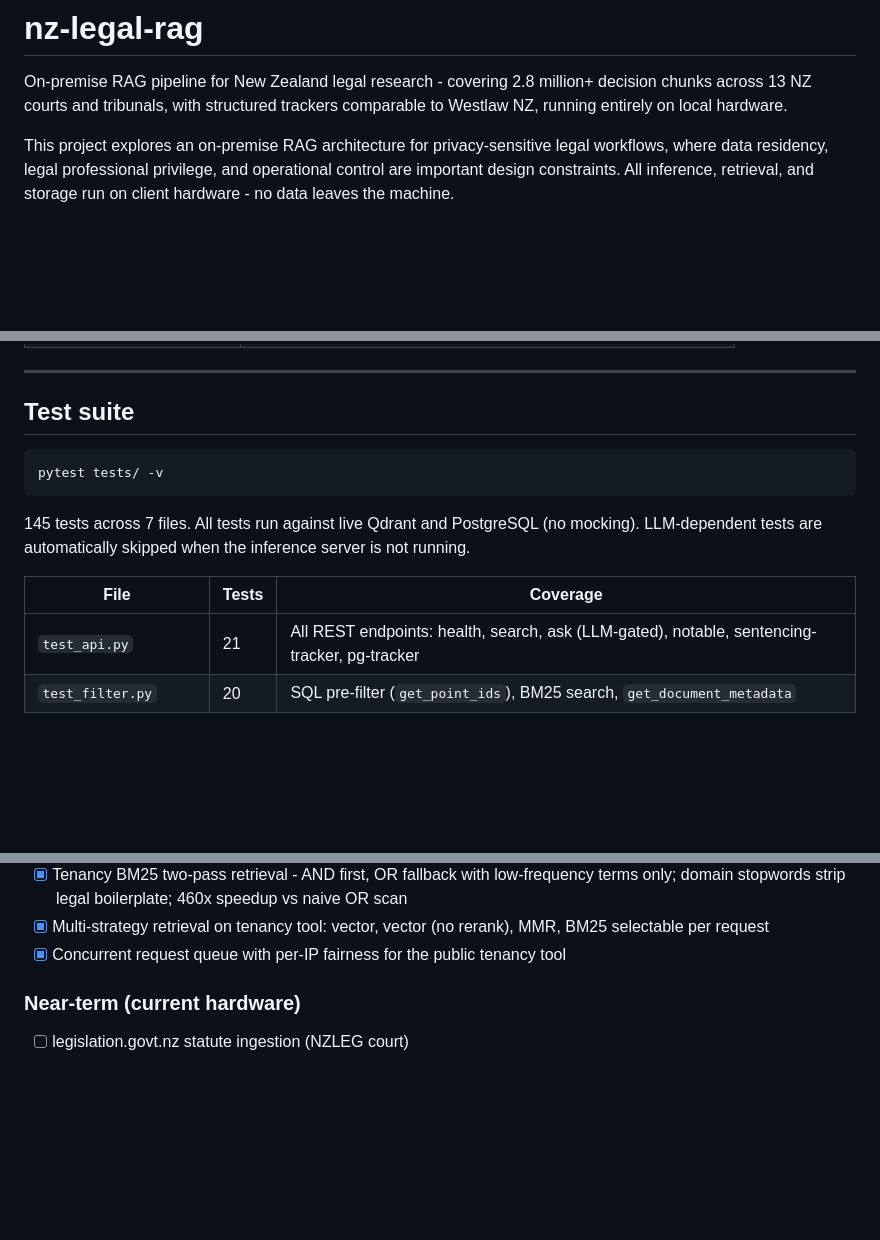
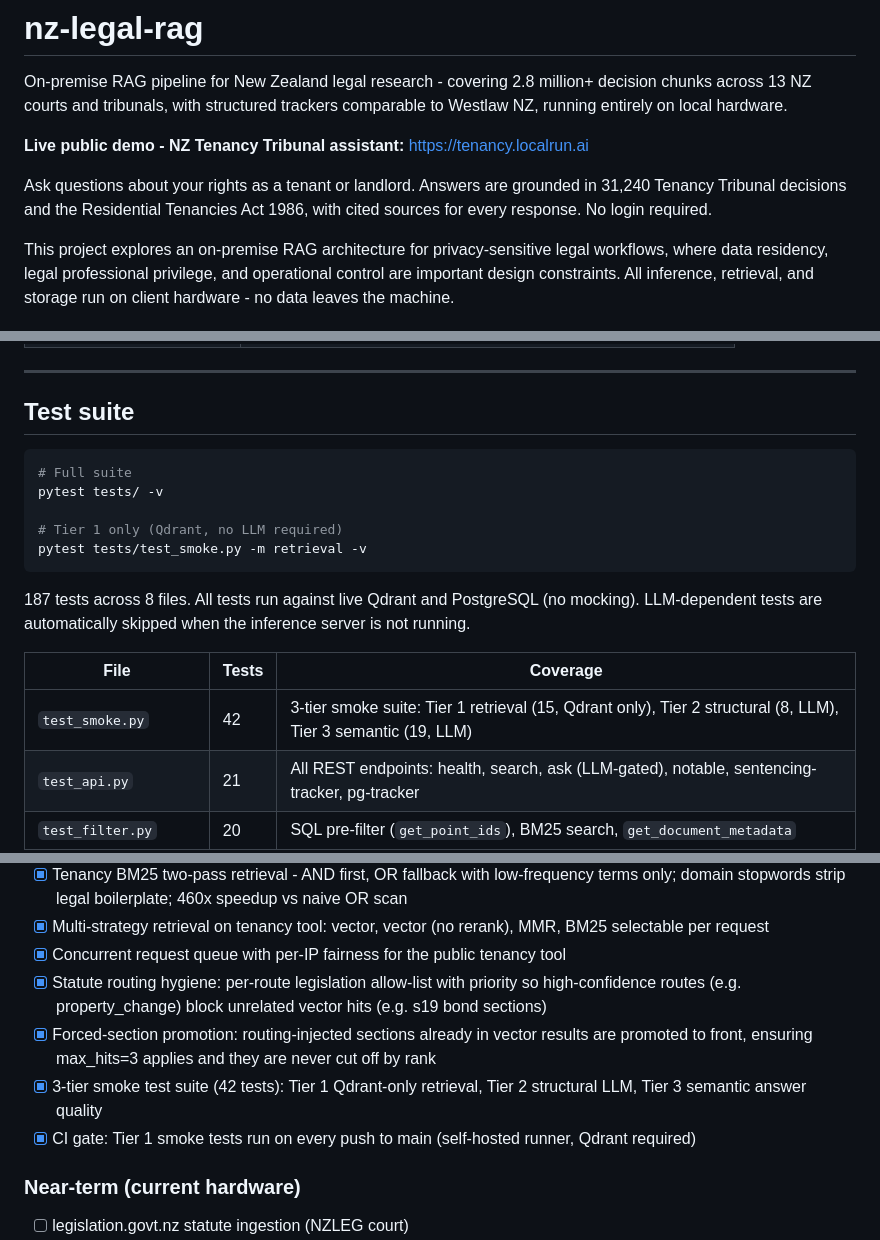
Before and after one commit to jwongso/nz-legal-rag, a Markdown page: README.md, 3 parts joined by grey strips. Rendered like a GitHub page; blank space fills up the shorter version.

Commit message:
README: surface tenancy demo and update test counts
- Promote tenancy.localrun.ai to top of README for Reddit visibility
- Update test suite: 145 -> 187 tests, 7 -> 8 files, add test_smoke.py row
- Add recent done items: routing allow-list, forced-section promotion, smoke
  test suite (3-tier), CI Tier-1 gate

````diff
--- a/README.md
+++ b/README.md
@@ -3,6 +3,12 @@
 On-premise RAG pipeline for New Zealand legal research - covering 2.8 million+
 decision chunks across 13 NZ courts and tribunals, with structured trackers comparable
 to Westlaw NZ, running entirely on local hardware.
+
+**Live public demo - NZ Tenancy Tribunal assistant:** https://tenancy.localrun.ai
+
+Ask questions about your rights as a tenant or landlord. Answers are grounded in
+31,240 Tenancy Tribunal decisions and the Residential Tenancies Act 1986, with
+cited sources for every response. No login required.
 
 This project explores an on-premise RAG architecture for privacy-sensitive legal workflows,
 where data residency, legal professional privilege, and operational control are important
@@ -630,15 +636,20 @@ Pre-written SQL queries in `db/queries/` for corpus analysis without writing raw
 ## Test suite
 
 ```bash
+# Full suite
 pytest tests/ -v
+
+# Tier 1 only (Qdrant, no LLM required)
+pytest tests/test_smoke.py -m retrieval -v
 ```
 
-145 tests across 7 files. All tests run against live Qdrant and PostgreSQL
+187 tests across 8 files. All tests run against live Qdrant and PostgreSQL
 (no mocking). LLM-dependent tests are automatically skipped when the inference
 server is not running.
 
 | File | Tests | Coverage |
 |---|---|---|
+| `test_smoke.py` | 42 | 3-tier smoke suite: Tier 1 retrieval (15, Qdrant only), Tier 2 structural (8, LLM), Tier 3 semantic (19, LLM) |
 | `test_api.py` | 21 | All REST endpoints: health, search, ask (LLM-gated), notable, sentencing-tracker, pg-tracker |
 | `test_filter.py` | 20 | SQL pre-filter (`get_point_ids`), BM25 search, `get_document_metadata` |
 | `test_pipeline.py` | 15 | Embedder output, VectorStore search, deduplication, SQL-first hybrid roundtrip |
@@ -768,6 +779,10 @@ nz-legal-tunnel (Cloudflare). All start automatically on login.
 - [x] Tenancy BM25 two-pass retrieval - AND first, OR fallback with low-frequency terms only; domain stopwords strip legal boilerplate; 460x speedup vs naive OR scan
 - [x] Multi-strategy retrieval on tenancy tool: vector, vector (no rerank), MMR, BM25 selectable per request
 - [x] Concurrent request queue with per-IP fairness for the public tenancy tool
+- [x] Statute routing hygiene: per-route legislation allow-list with priority so high-confidence routes (e.g. property_change) block unrelated vector hits (e.g. s19 bond sections)
+- [x] Forced-section promotion: routing-injected sections already in vector results are promoted to front, ensuring max_hits=3 applies and they are never cut off by rank
+- [x] 3-tier smoke test suite (42 tests): Tier 1 Qdrant-only retrieval, Tier 2 structural LLM, Tier 3 semantic answer quality
+- [x] CI gate: Tier 1 smoke tests run on every push to main (self-hosted runner, Qdrant required)
 
 ### Near-term (current hardware)
 
````
